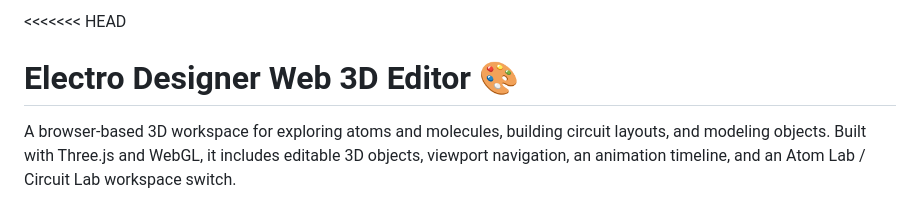
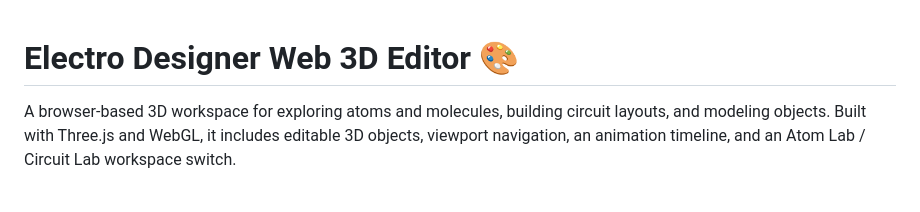
Before and after one commit to imxdeveloper/electro-lab, a Markdown page: README.md, the part around the change. GitHub-like rendering.

Commit message:
Fix merge conflict in README.md
Removed merge conflict markers from README.md.

```diff
--- a/README.md
+++ b/README.md
@@ -1,4 +1,3 @@
-<<<<<<< HEAD
 # Electro Designer Web 3D Editor 🎨
 
 A browser-based 3D workspace for exploring atoms and molecules, building circuit layouts, and modeling objects. Built with Three.js and WebGL, it includes editable 3D objects, viewport navigation, an animation timeline, and an Atom Lab / Circuit Lab workspace switch.
```
